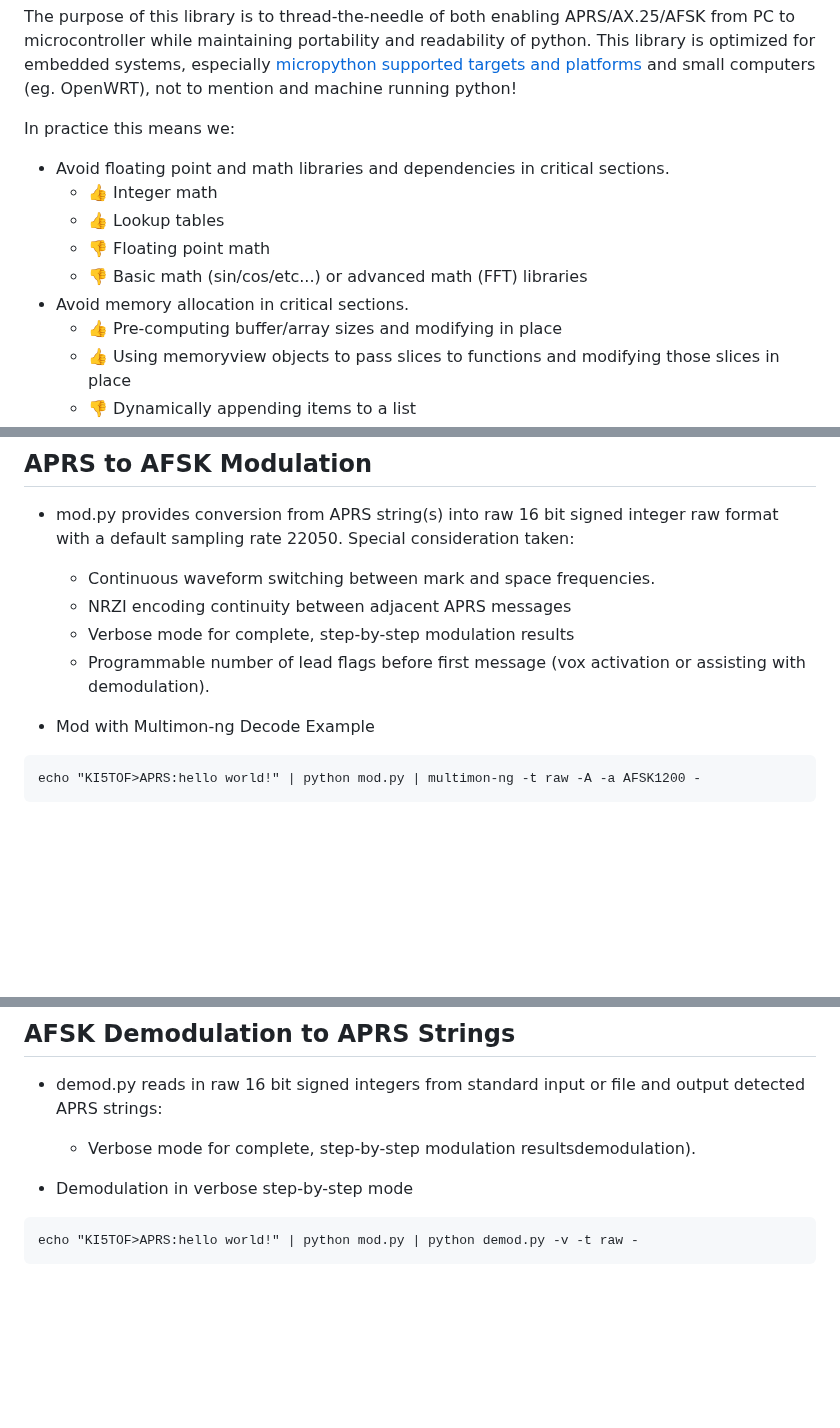
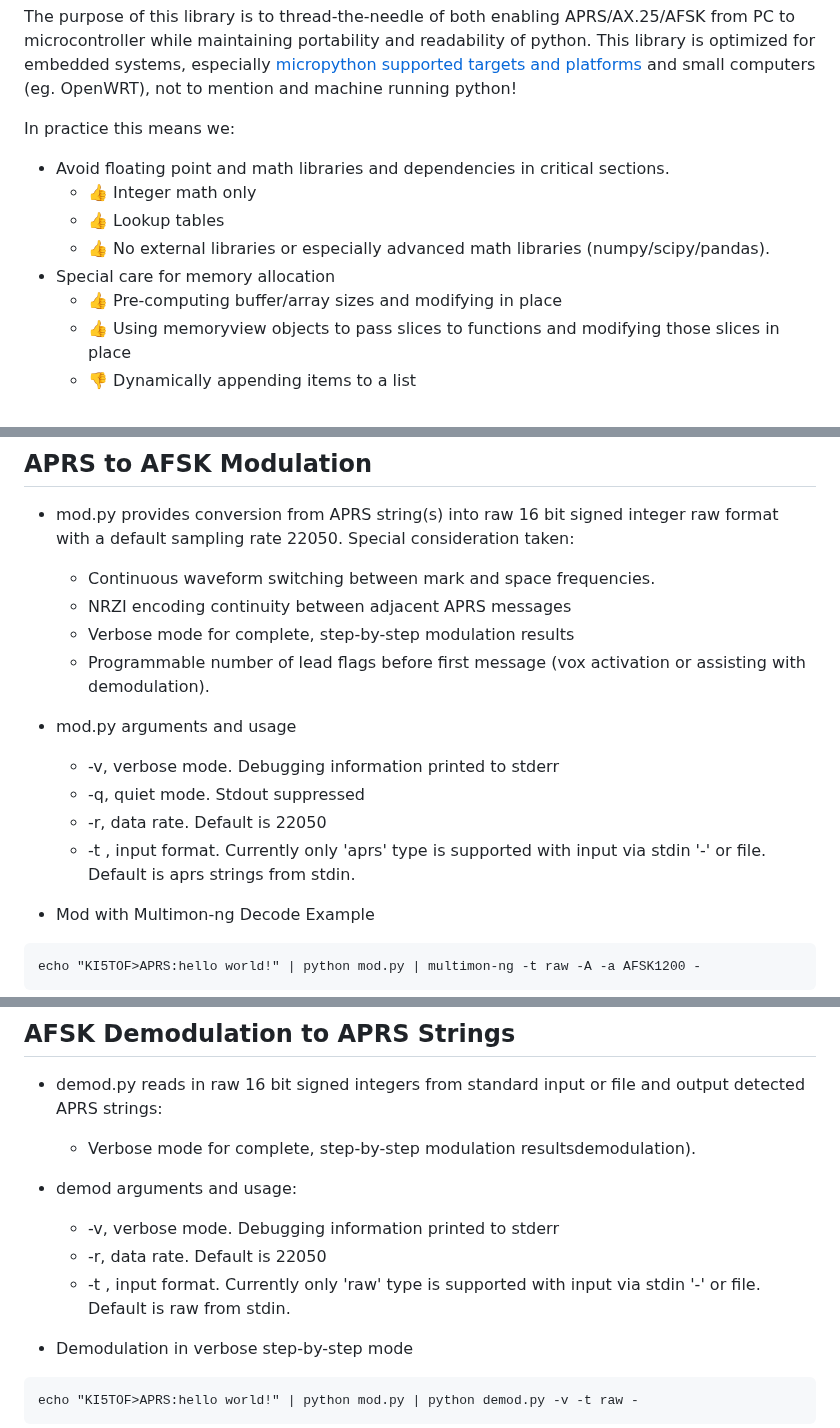
Before and after one commit to stephanelsmith/micro-aprs, a Markdown page: README.md, 3 parts joined by grey strips. Rendered like a GitHub page; blank space fills up the shorter version.

````diff
--- a/README.md
+++ b/README.md
@@ -10,11 +10,10 @@ The purpose of this library is to thread-the-needle of both enabling APRS/AX.25/
 
 In practice this means we:
 * Avoid floating point and math libraries and dependencies in critical sections.
-	* :+1: Integer math
+	* :+1: Integer math only
 	* :+1: Lookup tables
-	* :-1: Floating point math
-	* :-1: Basic math (sin/cos/etc...) or advanced math (FFT) libraries
-* Avoid memory allocation in critical sections.
+	* :+1: No external libraries or especially advanced math libraries (numpy/scipy/pandas).
+* Special care for memory allocation
 	* :+1: Pre-computing buffer/array sizes and modifying in place
 	* :+1: Using memoryview objects to pass slices to functions and modifying those slices in place
 	* :-1: Dynamically appending items to a list
@@ -36,6 +35,12 @@ The standards tested against are:
 	* NRZI encoding continuity between adjacent APRS messages
 	* Verbose mode for complete, step-by-step modulation results
 	* Programmable number of lead flags before first message (vox activation or assisting with demodulation).
+
+* mod.py arguments and usage
+	* -v, verbose mode.  Debugging information printed to stderr
+	* -q, quiet mode. Stdout suppressed
+	* -r, data rate. Default is 22050
+	* -t <type> <source>, input format.  Currently only 'aprs' type is supported with input via stdin '-' or file.  Default is aprs strings from stdin.
 
 * Mod with Multimon-ng Decode Example
 ```
@@ -99,6 +104,11 @@ echo "KI5TOF>APRS:hello world!" | python mod.py -v -q
 * demod.py reads in raw 16 bit signed integers from standard input or file and output detected APRS strings:
 	* Verbose mode for complete, step-by-step modulation resultsdemodulation).
 
+* demod arguments and usage:
+	* -v, verbose mode.  Debugging information printed to stderr
+	* -r, data rate. Default is 22050
+	* -t <type> <source>, input format.  Currently only 'raw' type is supported with input via stdin '-' or file.  Default is raw from stdin.
+
 * Demodulation in verbose step-by-step mode
 ```
 echo "KI5TOF>APRS:hello world!" | python mod.py | python demod.py -v -t raw -
````
